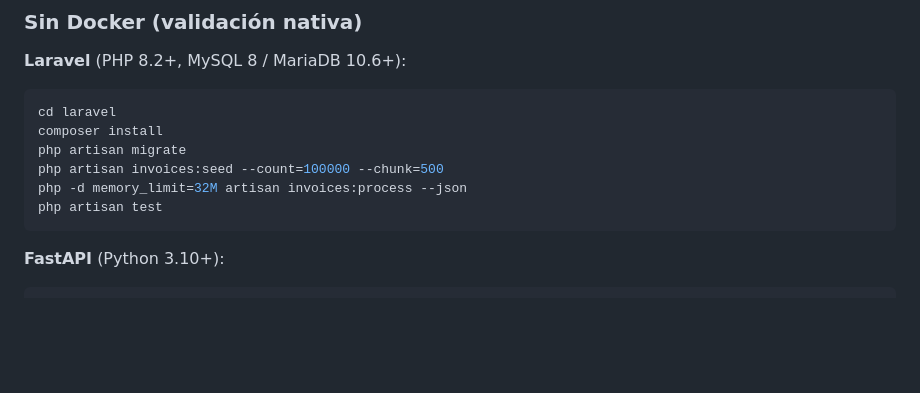
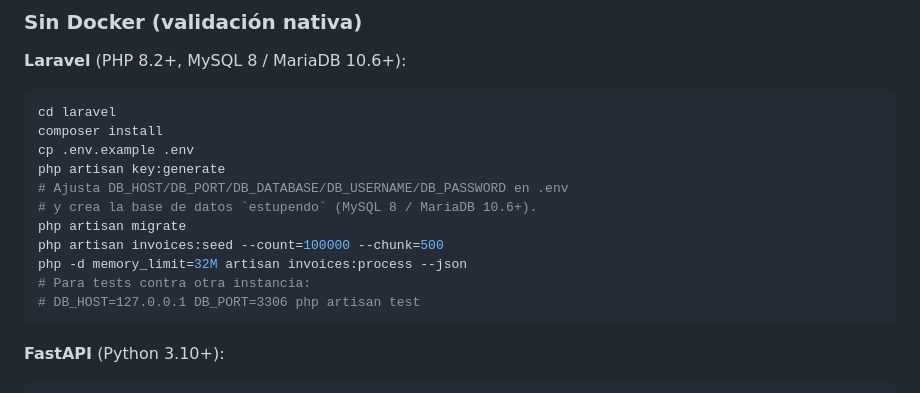
Before and after one commit to favhyan1845/estupendo-senior-backend-challenge, a Markdown page: README.md, the part around the change. GitHub-like rendering; blank space fills up the shorter version.

Commit message:
docs: complete native Laravel setup steps

````diff
--- a/README.md
+++ b/README.md
@@ -112,10 +112,15 @@ El entrypoint de Laravel espera a MySQL, ejecuta migraciones y siembra `SEED_INV
 ```bash
 cd laravel
 composer install
+cp .env.example .env
+php artisan key:generate
+# Ajusta DB_HOST/DB_PORT/DB_DATABASE/DB_USERNAME/DB_PASSWORD en .env
+# y crea la base de datos `estupendo` (MySQL 8 / MariaDB 10.6+).
 php artisan migrate
 php artisan invoices:seed --count=100000 --chunk=500
 php -d memory_limit=32M artisan invoices:process --json
-php artisan test
+# Para tests contra otra instancia:
+# DB_HOST=127.0.0.1 DB_PORT=3306 php artisan test
 ```
 
 **FastAPI** (Python 3.10+):
````
